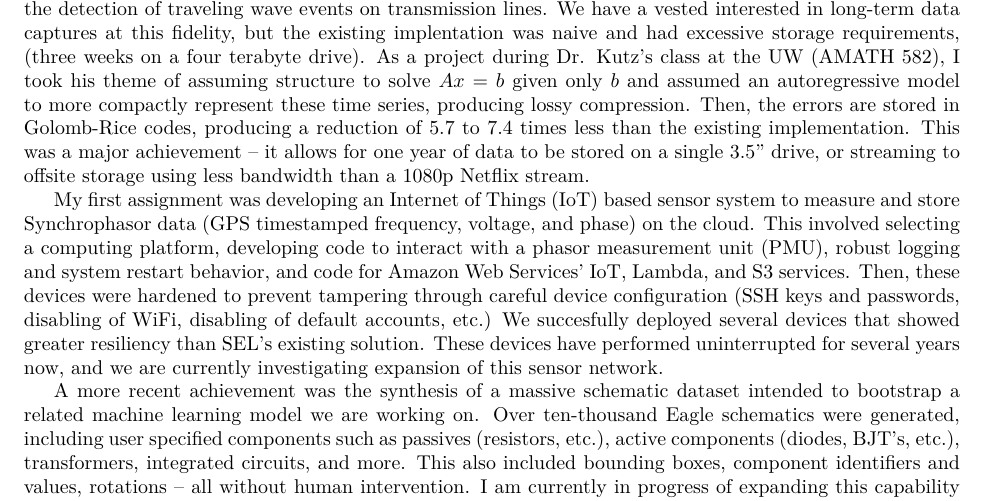
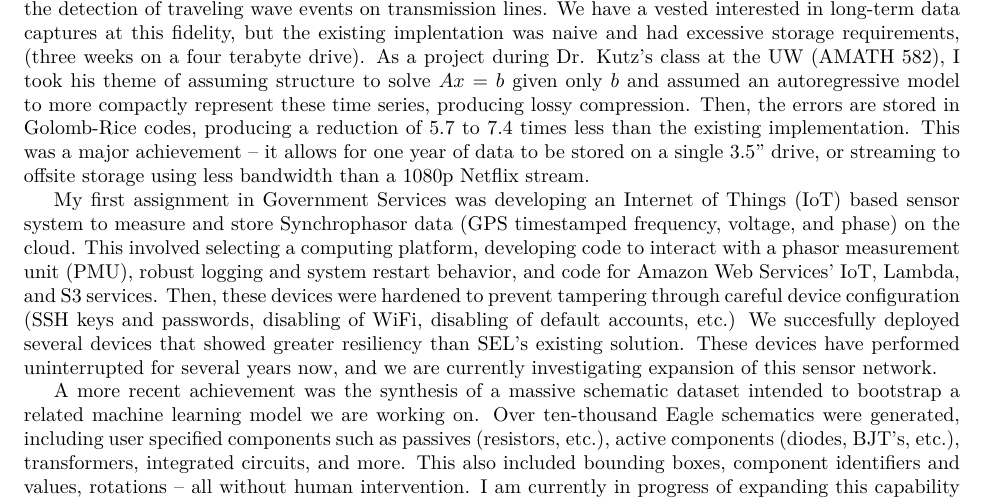
Before and after one commit to eric-silk/grad-apps, a LaTeX document (common/base_statement_of_purpose.tex): part of page 1 of 2, cut so that both start at the same text. Compiled offline with XeLaTeX.

Commit message:
lots more applicatons

```diff
--- a/common/base_statement_of_purpose.tex
+++ b/common/base_statement_of_purpose.tex
@@ -90,7 +90,7 @@ a reduction of 5.7 to 7.4 times less than the existing implementation. This was
 major achievement -- it allows for one year of data to be stored on a single 3.5"
 drive, or streaming to offsite storage using less bandwidth than a 1080p Netflix stream.
 
-My first assignment was developing an Internet
+My first assignment in Government Services was developing an Internet
 of Things (IoT) based sensor system to measure and store Synchrophasor data (GPS timestamped
 frequency, voltage, and phase) on the cloud. This involved selecting a computing platform,
 developing code to interact with a phasor measurement unit (PMU), robust logging and
```
Also changed, not shown: README.md, common/base_statement_of_purpose.pdf, purdue/CV.pdf (added), uillinois/CV.pdf (added).
